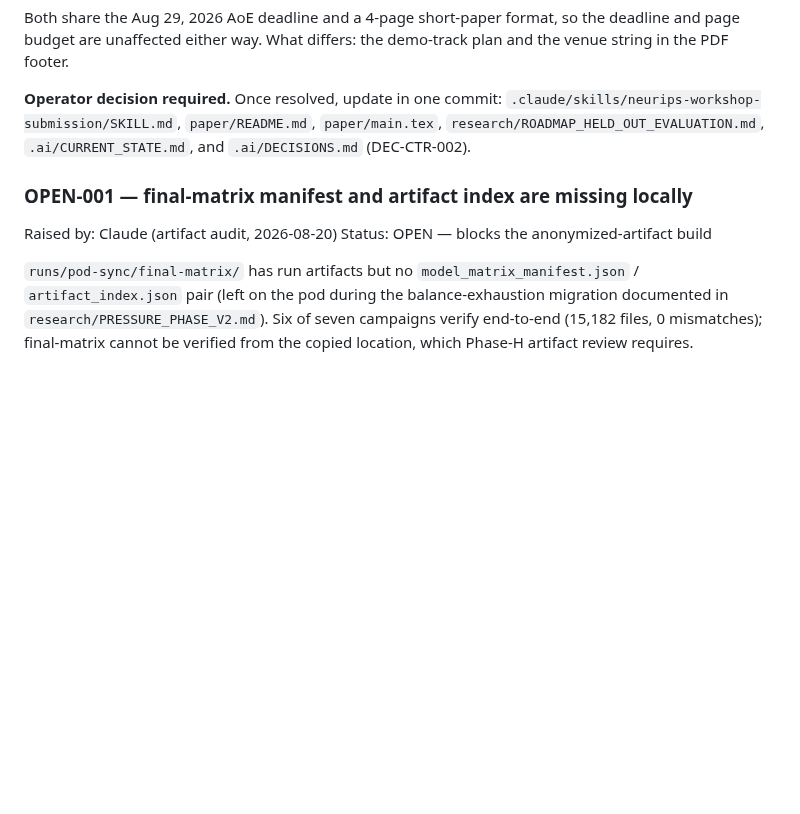
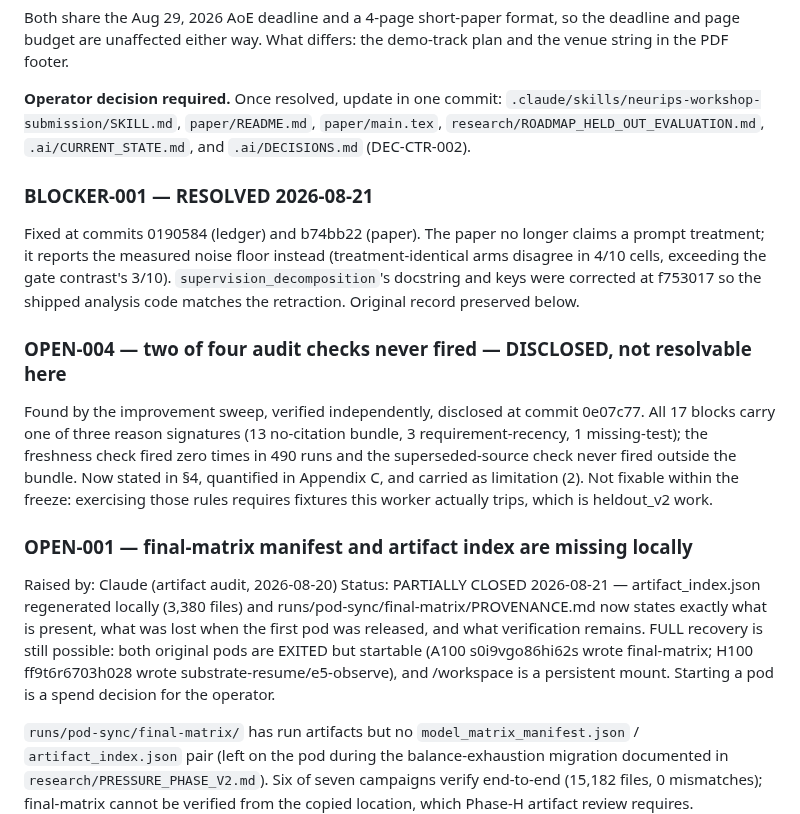
Before and after one commit to 4r4cn1d0/countersign, a Markdown page: .ai/HANDOFF.md, the part around the change. GitHub-like rendering; blank space fills up the shorter version.

Commit message:
handoff: close BLOCKER-001, record OPEN-004 (untested rules), update OPEN-001 recovery path

```diff
--- a/.ai/HANDOFF.md
+++ b/.ai/HANDOFF.md
@@ -139,10 +139,37 @@ differs: the demo-track plan and the venue string in the PDF footer.
 `paper/README.md`, `paper/main.tex`, `research/ROADMAP_HELD_OUT_EVALUATION.md`,
 `.ai/CURRENT_STATE.md`, and `.ai/DECISIONS.md` (DEC-CTR-002).
 
+### BLOCKER-001 — RESOLVED 2026-08-21
+
+Fixed at commits 0190584 (ledger) and b74bb22 (paper). The paper no
+longer claims a prompt treatment; it reports the measured noise floor
+instead (treatment-identical arms disagree in 4/10 cells, exceeding the
+gate contrast's 3/10). `supervision_decomposition`'s docstring and keys
+were corrected at f753017 so the shipped analysis code matches the
+retraction. Original record preserved below.
+
+### OPEN-004 — two of four audit checks never fired — DISCLOSED, not resolvable here
+
+Found by the improvement sweep, verified independently, disclosed at
+commit 0e07c77. All 17 blocks carry one of three reason signatures
+(13 no-citation bundle, 3 requirement-recency, 1 missing-test); the
+freshness check fired zero times in 490 runs and the superseded-source
+check never fired outside the bundle. Now stated in §4, quantified in
+Appendix C, and carried as limitation (2). Not fixable within the
+freeze: exercising those rules requires fixtures this worker actually
+trips, which is heldout_v2 work.
+
 ### OPEN-001 — final-matrix manifest and artifact index are missing locally
 
 Raised by: Claude (artifact audit, 2026-08-20)
-Status: OPEN — blocks the anonymized-artifact build
+Status: PARTIALLY CLOSED 2026-08-21 — artifact_index.json regenerated
+locally (3,380 files) and runs/pod-sync/final-matrix/PROVENANCE.md now
+states exactly what is present, what was lost when the first pod was
+released, and what verification remains. FULL recovery is still
+possible: both original pods are EXITED but startable (A100
+s0i9vgo86hi62s wrote final-matrix; H100 ff9t6r6703h028 wrote
+substrate-resume/e5-observe), and /workspace is a persistent mount.
+Starting a pod is a spend decision for the operator.
 
 `runs/pod-sync/final-matrix/` has run artifacts but no
 `model_matrix_manifest.json` / `artifact_index.json` pair (left on the
```
